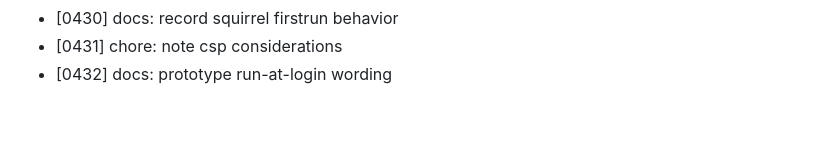
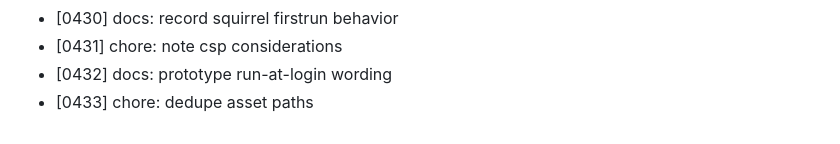
Before and after one commit to MuhammadAhmed43/Helm, a Markdown page: DEVLOG.md, the part around the change. Rendered like a GitHub page.

Commit message:
chore: dedupe asset paths

```diff
--- a/DEVLOG.md
+++ b/DEVLOG.md
@@ -432,3 +432,4 @@
 - [0430] docs: record squirrel firstrun behavior
 - [0431] chore: note csp considerations
 - [0432] docs: prototype run-at-login wording
+- [0433] chore: dedupe asset paths
```
